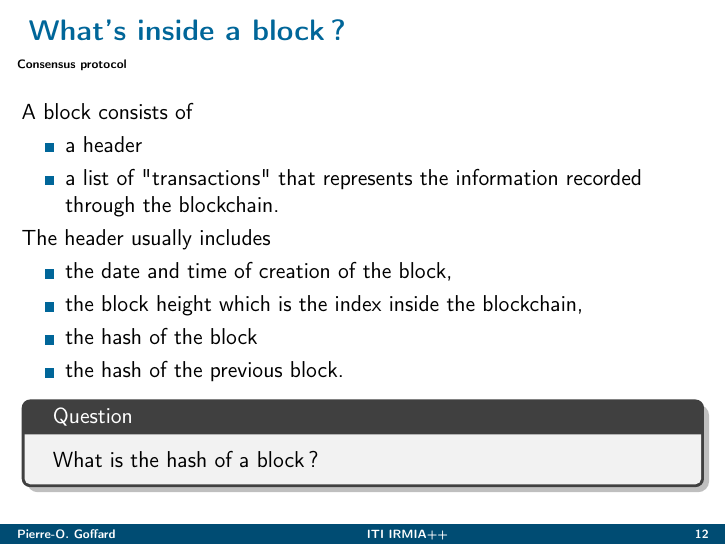
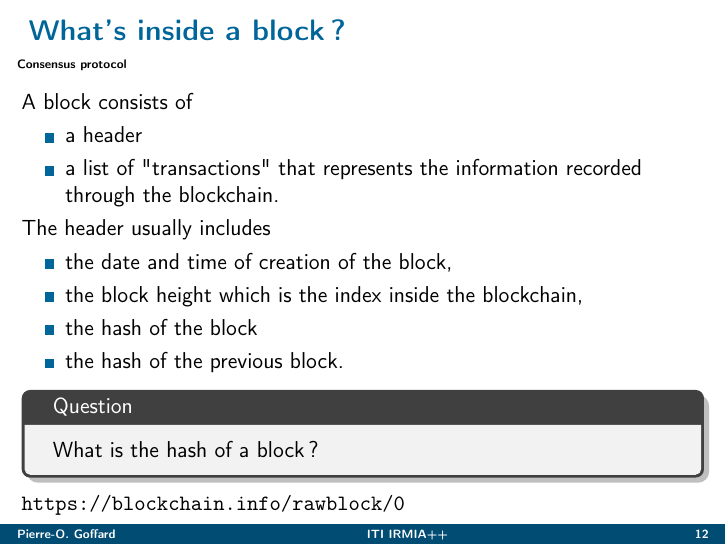
Before and after one commit to LaGauffre/BLOCKASTICS, LaTeX slides (Slides/ITI-IRMIA/ITI-IRMIA-Seminar.tex): page 12 of 54. Compiled offline with pdfLaTeX.

Commit message:
Edit slides

```diff
--- a/Slides/ITI-IRMIA/ITI-IRMIA-Seminar.tex
+++ b/Slides/ITI-IRMIA/ITI-IRMIA-Seminar.tex
@@ -400,6 +400,7 @@ The header usually includes
 \begin{tcolorbox}[enhanced,drop shadow, title=Question]
 What is the hash of a block?
 \end{tcolorbox}
+\url{https://blockchain.info/rawblock/0}
 \end{frame}
 \begin{frame}{Cryptographic Hash function}
 \small
```
Also changed, not shown: 2 other files.
